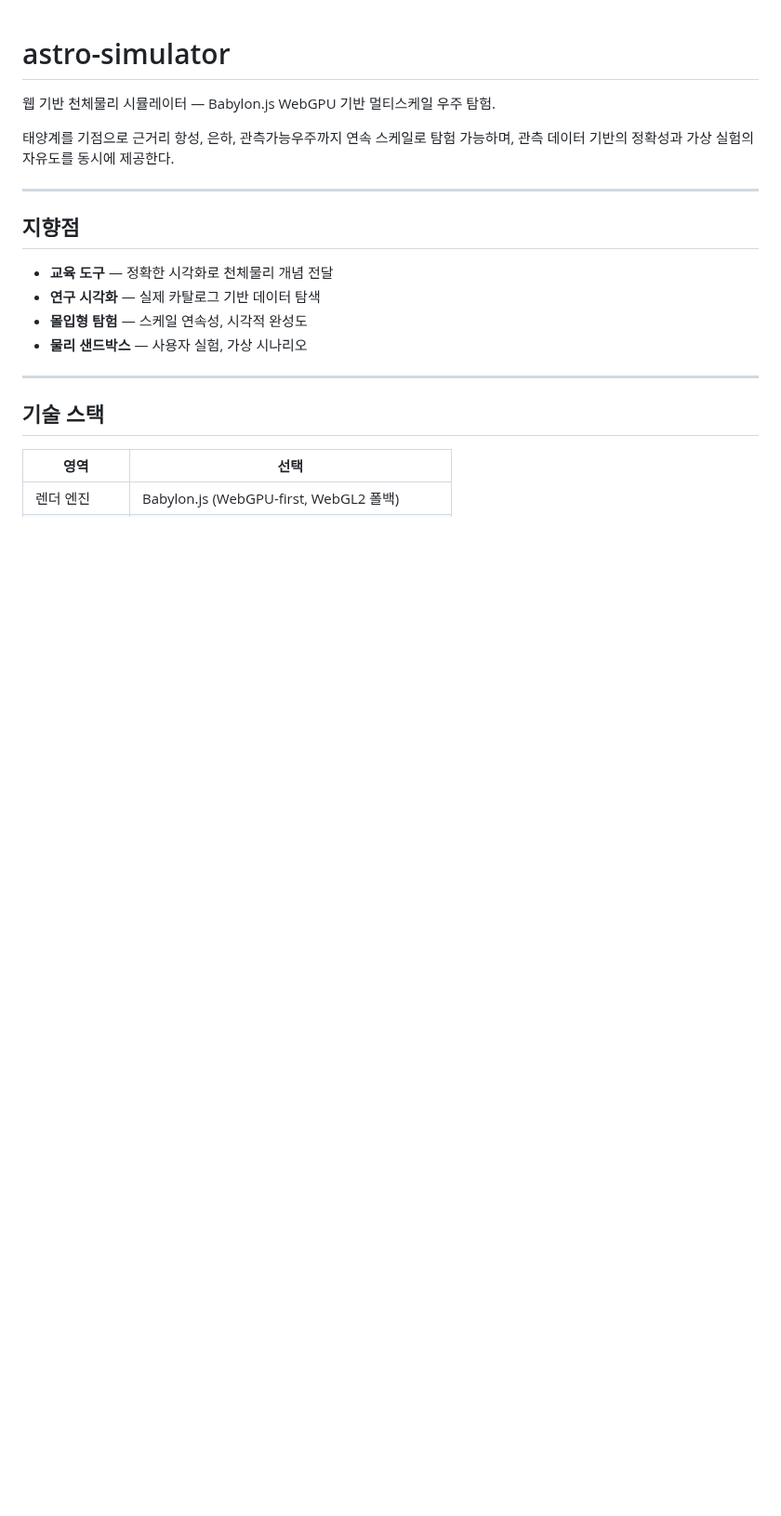
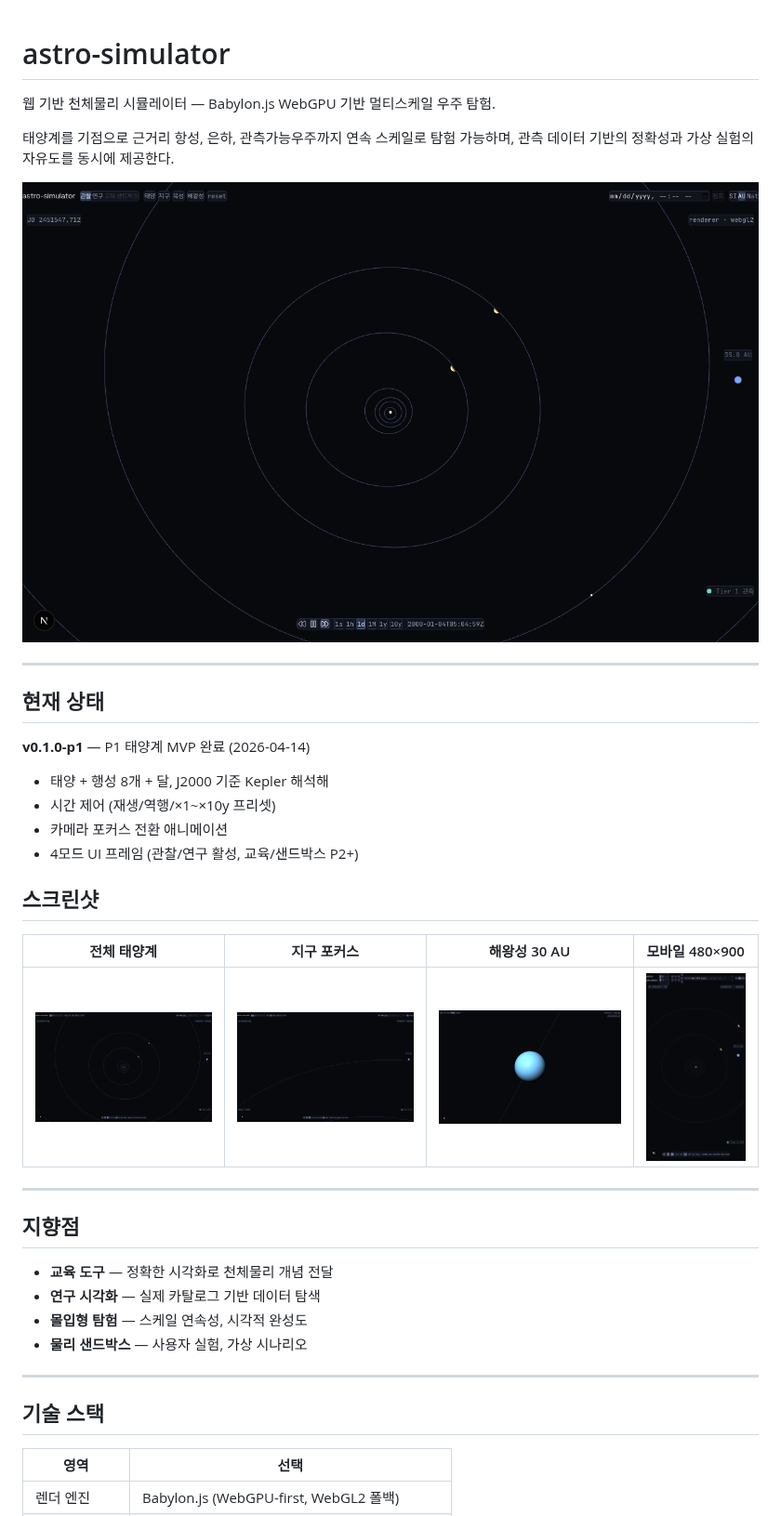
Before and after one commit to coseo12/astro-simulator, a Markdown page: README.md, the part around one of its changes. Shown at 93% size. GitHub-like rendering; pictures changed too: docs/screenshots/01-solar-system.png (added), docs/screenshots/02-earth-focus.png (added), docs/screenshots/03-neptune.png (added); blank space fills up the shorter version.

```diff
--- a/README.md
+++ b/README.md
@@ -3,6 +3,25 @@
 웹 기반 천체물리 시뮬레이터 — Babylon.js WebGPU 기반 멀티스케일 우주 탐험.
 
 태양계를 기점으로 근거리 항성, 은하, 관측가능우주까지 연속 스케일로 탐험 가능하며, 관측 데이터 기반의 정확성과 가상 실험의 자유도를 동시에 제공한다.
+
+![Solar System](./docs/screenshots/01-solar-system.png)
+
+---
+
+## 현재 상태
+
+**v0.1.0-p1** — P1 태양계 MVP 완료 (2026-04-14)
+
+- 태양 + 행성 8개 + 달, J2000 기준 Kepler 해석해
+- 시간 제어 (재생/역행/×1~×10y 프리셋)
+- 카메라 포커스 전환 애니메이션
+- 4모드 UI 프레임 (관찰/연구 활성, 교육/샌드박스 P2+)
+
+## 스크린샷
+
+| 전체 태양계                                 | 지구 포커스                                | 해왕성 30 AU                           | 모바일 480×900                        |
+| ------------------------------------------- | ------------------------------------------ | -------------------------------------- | ------------------------------------- |
+| ![](./docs/screenshots/01-solar-system.png) | ![](./docs/screenshots/02-earth-focus.png) | ![](./docs/screenshots/03-neptune.png) | ![](./docs/screenshots/04-mobile.png) |
 
 ---
 
```
Also changed, not shown: other parts of README.md (+73 -17 lines), CHANGELOG.md (added, +64 -0 lines), docs/retrospectives/P1-retrospective.md (added, +88 -0 lines).
